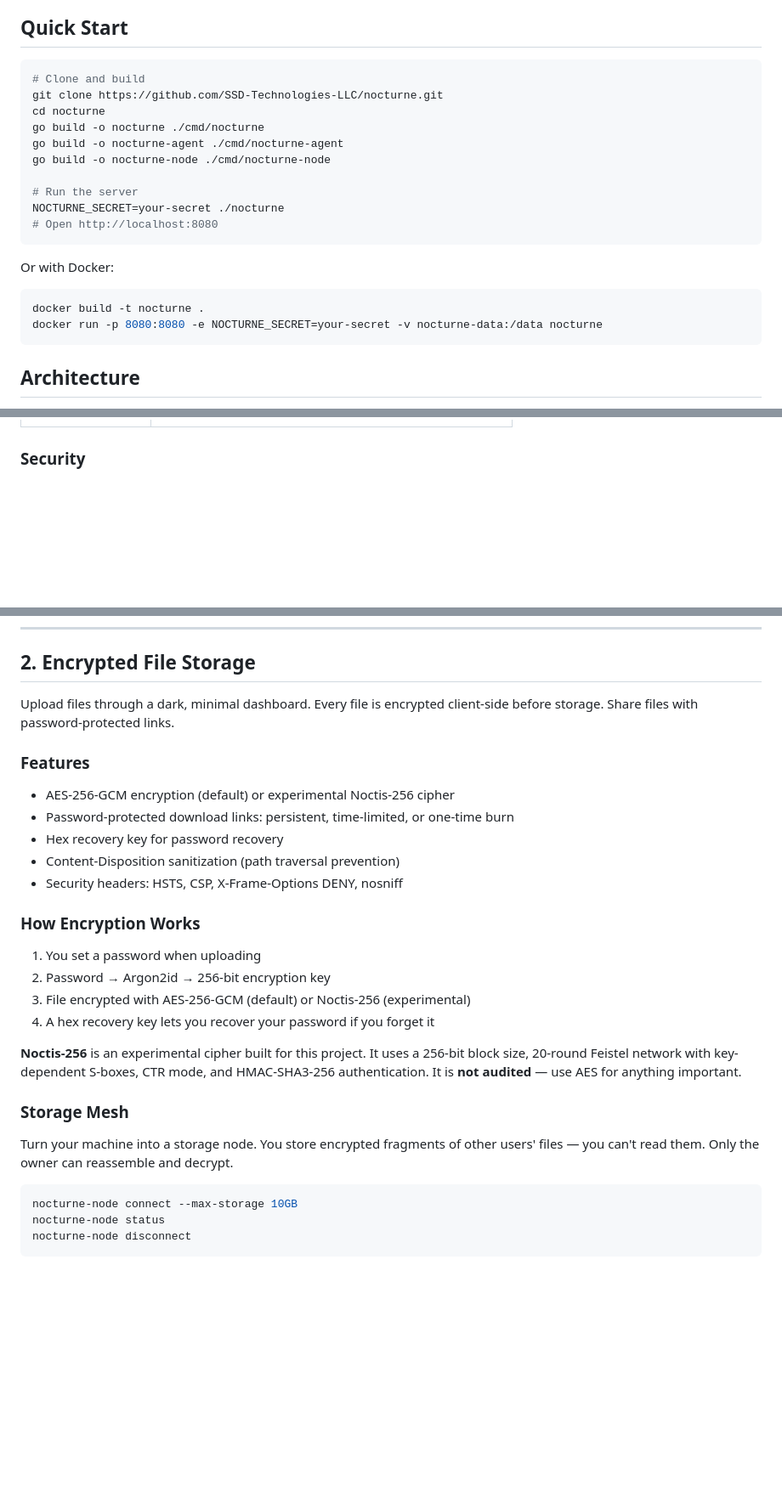
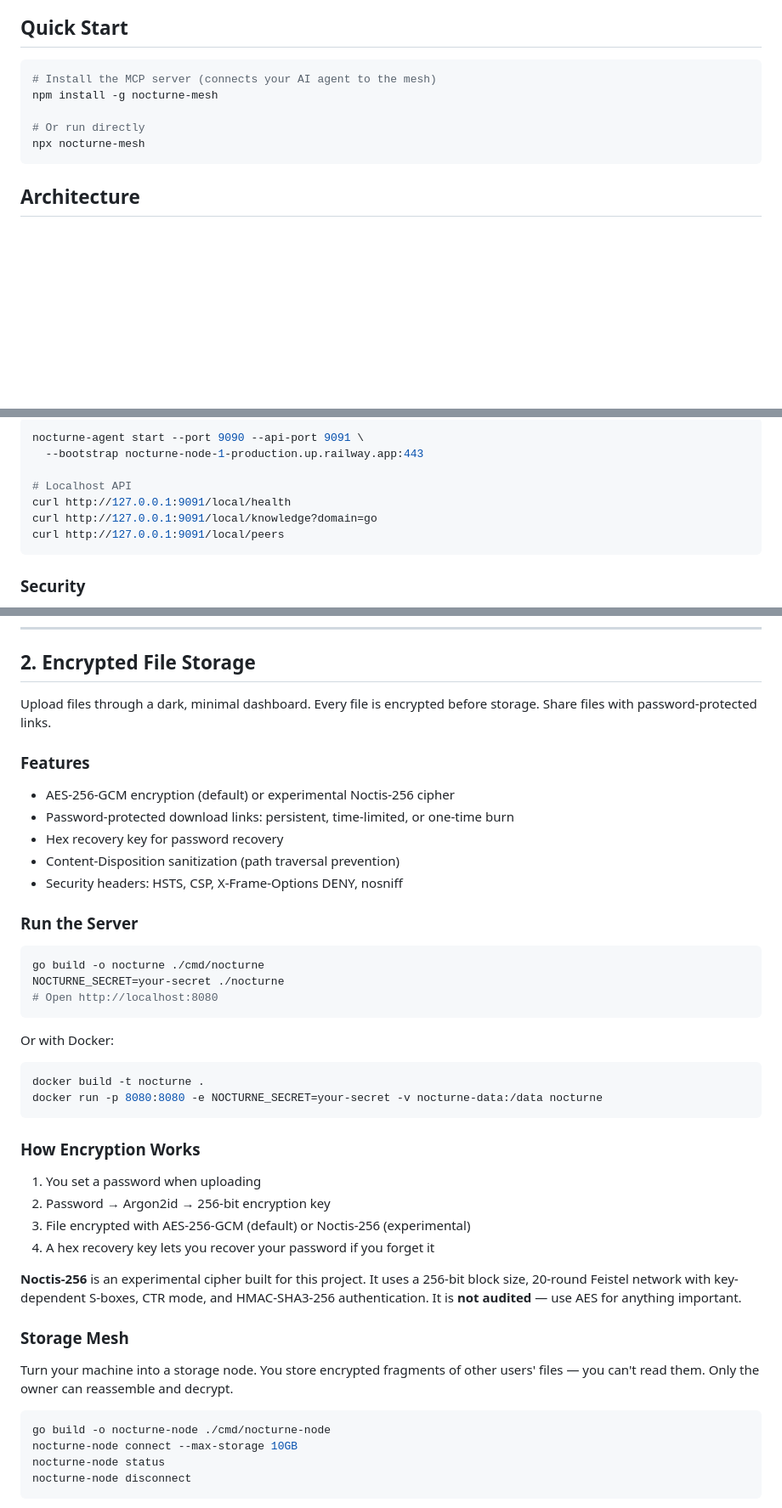
Before and after one commit to SSD-Technologies-LLC/nocturne, a Markdown page: README.md, 3 parts joined by grey strips. Shown at 85% size. GitHub-like rendering; blank space fills up the shorter version.

````diff
--- a/README.md
+++ b/README.md
@@ -7,23 +7,11 @@ A decentralized platform combining encrypted file storage with a P2P agent mesh
 ## Quick Start
 
 ```bash
-# Clone and build
-git clone https://github.com/SSD-Technologies-LLC/nocturne.git
-cd nocturne
-go build -o nocturne ./cmd/nocturne
-go build -o nocturne-agent ./cmd/nocturne-agent
-go build -o nocturne-node ./cmd/nocturne-node
+# Install the MCP server (connects your AI agent to the mesh)
+npm install -g nocturne-mesh
 
-# Run the server
-NOCTURNE_SECRET=your-secret ./nocturne
-# Open http://localhost:8080
-```
-
-Or with Docker:
-
-```bash
-docker build -t nocturne .
-docker run -p 8080:8080 -e NOCTURNE_SECRET=your-secret -v nocturne-data:/data nocturne
+# Or run directly
+npx nocturne-mesh
 ```
 
 ## Architecture
@@ -106,3 +138,12 @@ See `nocturne-mesh/README.md` for detailed MCP setup instructions.
+```bash
+nocturne-agent start --port 9090 --api-port 9091 \
+  --bootstrap nocturne-node-1-production.up.railway.app:443
+
+# Localhost API
+curl http://127.0.0.1:9091/local/health
+curl http://127.0.0.1:9091/local/knowledge?domain=go
+curl http://127.0.0.1:9091/local/peers
+```
 
 ### Security
 
@@ -118,7 +159,7 @@ See `nocturne-mesh/README.md` for detailed MCP setup instructions.
 
 ## 2. Encrypted File Storage
 
-Upload files through a dark, minimal dashboard. Every file is encrypted client-side before storage. Share files with password-protected links.
+Upload files through a dark, minimal dashboard. Every file is encrypted before storage. Share files with password-protected links.
 
 ### Features
 
@@ -127,6 +168,21 @@ Upload files through a dark, minimal dashboard. Every file is encrypted client-s
 - Hex recovery key for password recovery
 - Content-Disposition sanitization (path traversal prevention)
 - Security headers: HSTS, CSP, X-Frame-Options DENY, nosniff
+
+### Run the Server
+
+```bash
+go build -o nocturne ./cmd/nocturne
+NOCTURNE_SECRET=your-secret ./nocturne
+# Open http://localhost:8080
+```
+
+Or with Docker:
+
+```bash
+docker build -t nocturne .
+docker run -p 8080:8080 -e NOCTURNE_SECRET=your-secret -v nocturne-data:/data nocturne
+```
 
 ### How Encryption Works
 
@@ -142,6 +198,7 @@ Upload files through a dark, minimal dashboard. Every file is encrypted client-s
 Turn your machine into a storage node. You store encrypted fragments of other users' files — you can't read them. Only the owner can reassemble and decrypt.
 
 ```bash
+go build -o nocturne-node ./cmd/nocturne-node
 nocturne-node connect --max-storage 10GB
 nocturne-node status
 nocturne-node disconnect
````
Also changed, not shown: other parts of README.md (+69 -25 lines).
